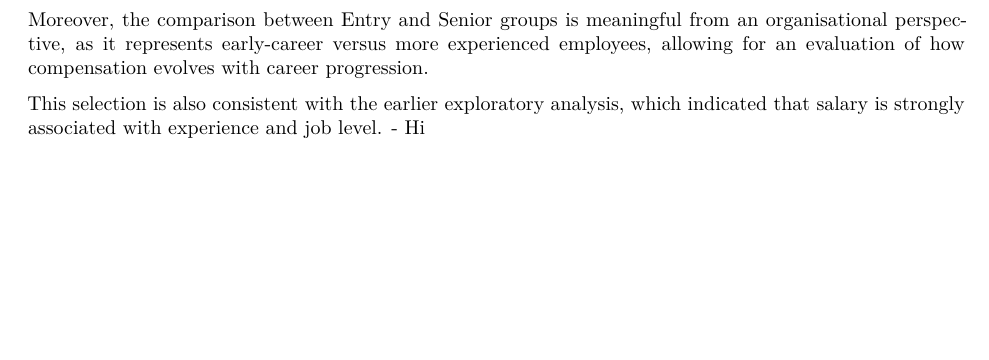
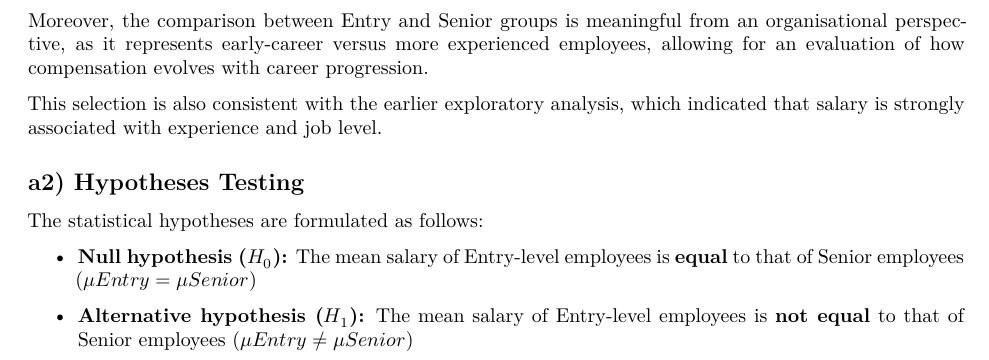
Before and after one commit to nhuwys04/TAD1---Group-Assignment---22167449---Nguyen-Ngoc-Nhu-Y, an R Markdown document (TAD1_ Assignment_ Group 6.rmd): part of page 13 of 13, cut so that both start at the same text, the shorter picture padded with empty space. Rendered offline with R 4.5, knitr and Pandoc, then LaTeX, with nearby package versions.

Commit message:
Q2a: a2)

```diff
--- a/TAD1_ Assignment_ Group 6.rmd
+++ b/TAD1_ Assignment_ Group 6.rmd
@@ -256,4 +257,11 @@ Sufficient sample sizes:
 Moreover, the comparison between Entry and Senior groups is meaningful from an organisational perspective, as it represents early-career versus more experienced employees, allowing for an evaluation of how compensation evolves with career progression.
 
 This selection is also consistent with the earlier exploratory analysis, which indicated that salary is strongly associated with experience and job level.
--   Hi
+
+
+## a2) Hypotheses Testing
+The statistical hypotheses are formulated as follows:
+
+- **Null hypothesis ($H₀$):** The mean salary of Entry-level employees is **equal** to that of Senior employees ($μEntry = μSenior$)
+
+- **Alternative hypothesis ($H₁$):** The mean salary of Entry-level employees is **not equal** to that of Senior employees ($μEntry ≠ μSenior$)
```
Also changed, not shown: TAD1_ Assignment_ Group 6.rmd (1 more changed lines).
